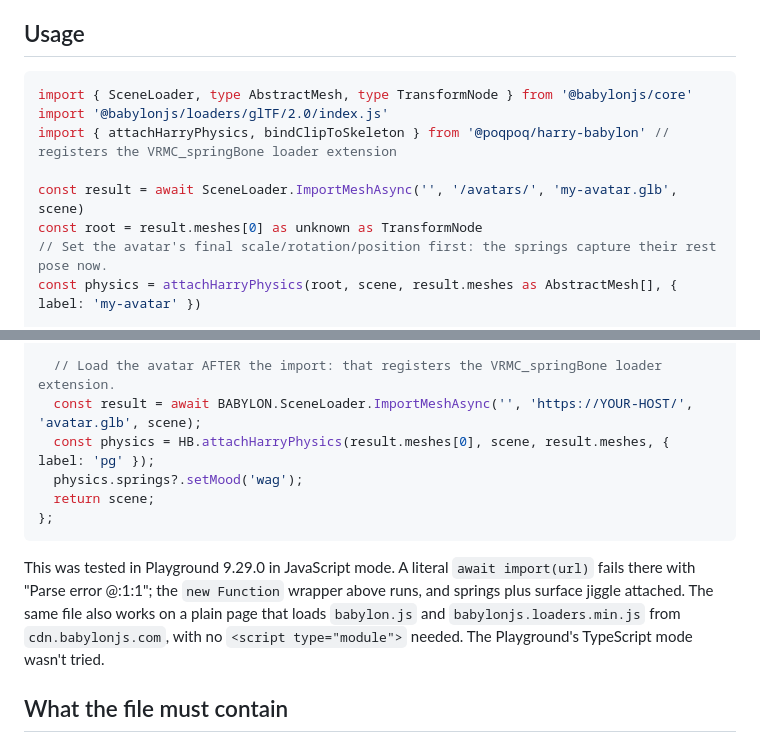
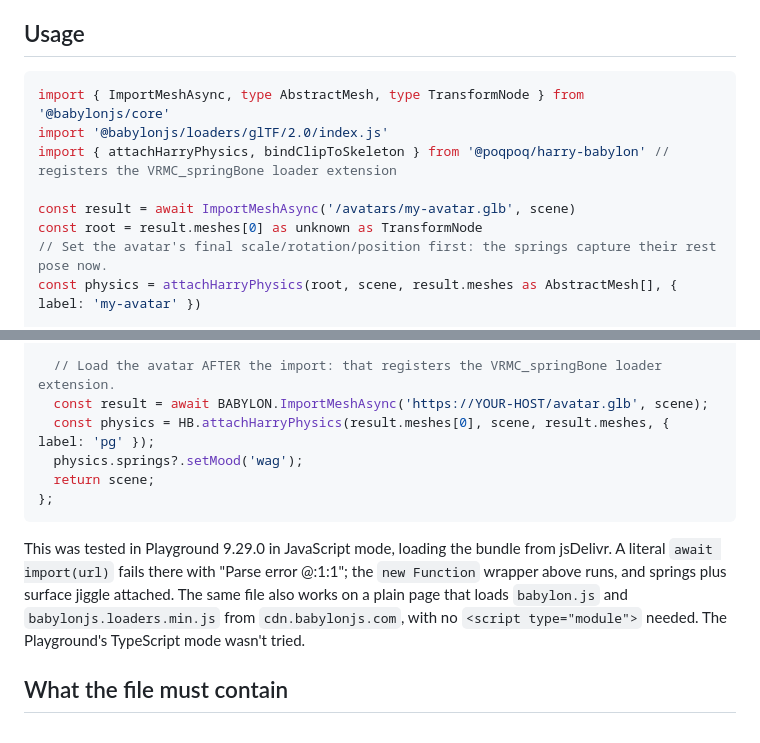
Before and after one commit to increasinglyHuman/harry-babylon, a Markdown page: README.md, 2 parts joined by grey strips. Rendered like a GitHub page.

Commit message:
docs: load avatars with Babylon 9's ImportMeshAsync (SceneLoader.ImportMeshAsync is deprecated)
Both the npm usage and the Playground snippet; the Playground snippet re-run in
Playground 9.29.0 from jsDelivr — springs and surface jiggle attach.

Co-Authored-By: Claude Opus 5.5 <noreply@anthropic.com>

````diff
--- a/README.md
+++ b/README.md
@@ -31,11 +31,11 @@ npm install @poqpoq/harry-babylon @babylonjs/core @babylonjs/loaders
 ## Usage
 
 ```ts
-import { SceneLoader, type AbstractMesh, type TransformNode } from '@babylonjs/core'
+import { ImportMeshAsync, type AbstractMesh, type TransformNode } from '@babylonjs/core'
 import '@babylonjs/loaders/glTF/2.0/index.js'
 import { attachHarryPhysics, bindClipToSkeleton } from '@poqpoq/harry-babylon' // registers the VRMC_springBone loader extension
 
-const result = await SceneLoader.ImportMeshAsync('', '/avatars/', 'my-avatar.glb', scene)
+const result = await ImportMeshAsync('/avatars/my-avatar.glb', scene)
 const root = result.meshes[0] as unknown as TransformNode
 // Set the avatar's final scale/rotation/position first: the springs capture their rest pose now.
 const physics = attachHarryPhysics(root, scene, result.meshes as AbstractMesh[], { label: 'my-avatar' })
@@ -124,14 +124,14 @@ export const createScene = async function () {
   const HB = await new Function('u', 'return import(u)')('https://cdn.jsdelivr.net/npm/@poqpoq/harry-babylon@0.1/dist/harry-babylon.playground.js');
 
   // Load the avatar AFTER the import: that registers the VRMC_springBone loader extension.
-  const result = await BABYLON.SceneLoader.ImportMeshAsync('', 'https://YOUR-HOST/', 'avatar.glb', scene);
+  const result = await BABYLON.ImportMeshAsync('https://YOUR-HOST/avatar.glb', scene);
   const physics = HB.attachHarryPhysics(result.meshes[0], scene, result.meshes, { label: 'pg' });
   physics.springs?.setMood('wag');
   return scene;
 };
 ```
 
-This was tested in Playground 9.29.0 in JavaScript mode. A literal `await import(url)` fails there with "Parse error @:1:1"; the `new Function` wrapper above runs, and springs plus surface jiggle attached. The same file also works on a plain page that loads `babylon.js` and `babylonjs.loaders.min.js` from `cdn.babylonjs.com`, with no `<script type="module">` needed. The Playground's TypeScript mode wasn't tried.
+This was tested in Playground 9.29.0 in JavaScript mode, loading the bundle from jsDelivr. A literal `await import(url)` fails there with "Parse error @:1:1"; the `new Function` wrapper above runs, and springs plus surface jiggle attached. The same file also works on a plain page that loads `babylon.js` and `babylonjs.loaders.min.js` from `cdn.babylonjs.com`, with no `<script type="module">` needed. The Playground's TypeScript mode wasn't tried.
 
 ## What the file must contain
 
````
